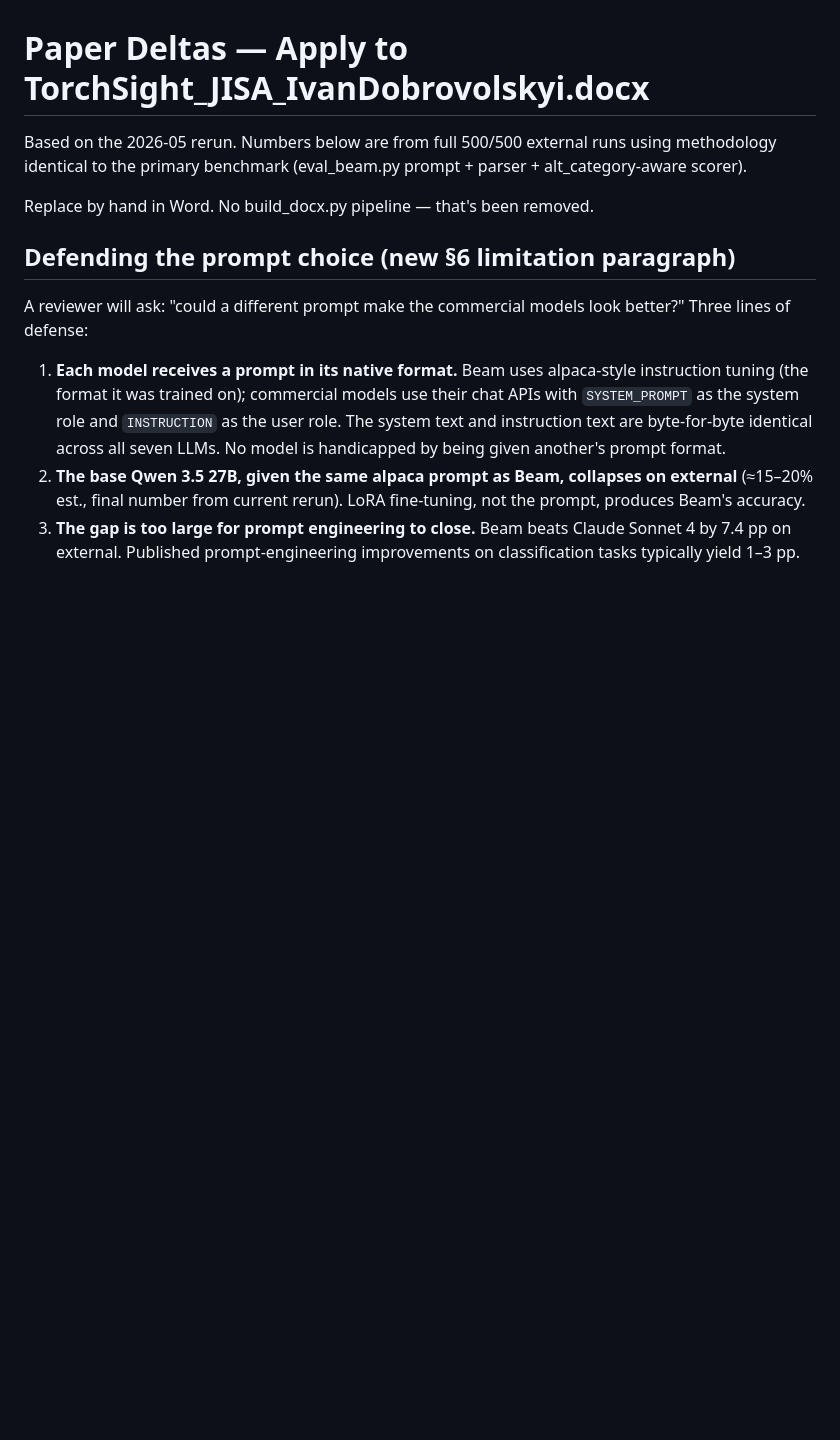
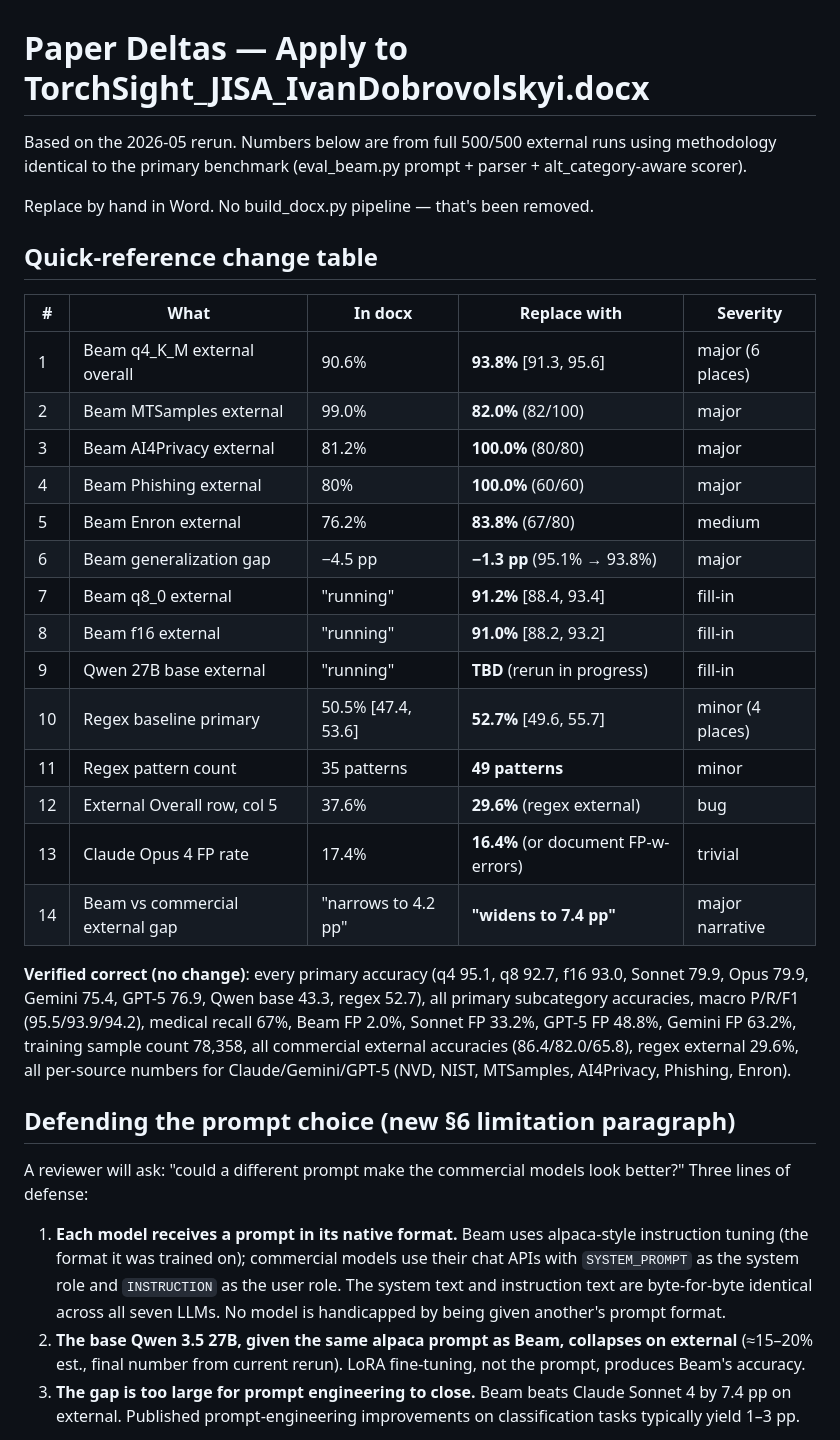
Before and after one commit to IvanDobrovolsky/torchsight, a Markdown page: beam/evaluation/PAPER_DELTAS.md, the part around the change. Drawn GitHub-style; blank space fills up the shorter version.

Commit message:
eval: add quick-reference table at top of PAPER_DELTAS
One-screen view of every docx number that needs to change after the
rerun. 14 entries (3 already pending qwen base completion) plus the
list of verified-correct numbers that don't need touching.

```diff
--- a/beam/evaluation/PAPER_DELTAS.md
+++ b/beam/evaluation/PAPER_DELTAS.md
@@ -5,6 +5,33 @@ runs using methodology identical to the primary benchmark (eval_beam.py
 prompt + parser + alt_category-aware scorer).
 
 Replace by hand in Word. No build_docx.py pipeline — that's been removed.
+
+## Quick-reference change table
+
+| # | What | In docx | Replace with | Severity |
+|---|---|---|---|---|
+| 1 | Beam q4_K_M external overall | 90.6% | **93.8%** [91.3, 95.6] | major (6 places) |
+| 2 | Beam MTSamples external | 99.0% | **82.0%** (82/100) | major |
+| 3 | Beam AI4Privacy external | 81.2% | **100.0%** (80/80) | major |
+| 4 | Beam Phishing external | 80% | **100.0%** (60/60) | major |
+| 5 | Beam Enron external | 76.2% | **83.8%** (67/80) | medium |
+| 6 | Beam generalization gap | −4.5 pp | **−1.3 pp** (95.1% → 93.8%) | major |
+| 7 | Beam q8_0 external | "running" | **91.2%** [88.4, 93.4] | fill-in |
+| 8 | Beam f16 external | "running" | **91.0%** [88.2, 93.2] | fill-in |
+| 9 | Qwen 27B base external | "running" | **TBD** (rerun in progress) | fill-in |
+| 10 | Regex baseline primary | 50.5% [47.4, 53.6] | **52.7%** [49.6, 55.7] | minor (4 places) |
+| 11 | Regex pattern count | 35 patterns | **49 patterns** | minor |
+| 12 | External Overall row, col 5 | 37.6% | **29.6%** (regex external) | bug |
+| 13 | Claude Opus 4 FP rate | 17.4% | **16.4%** (or document FP-w-errors) | trivial |
+| 14 | Beam vs commercial external gap | "narrows to 4.2 pp" | **"widens to 7.4 pp"** | major narrative |
+
+**Verified correct (no change)**: every primary accuracy (q4 95.1, q8 92.7,
+f16 93.0, Sonnet 79.9, Opus 79.9, Gemini 75.4, GPT-5 76.9, Qwen base 43.3,
+regex 52.7), all primary subcategory accuracies, macro P/R/F1 (95.5/93.9/94.2),
+medical recall 67%, Beam FP 2.0%, Sonnet FP 33.2%, GPT-5 FP 48.8%, Gemini FP
+63.2%, training sample count 78,358, all commercial external accuracies
+(86.4/82.0/65.8), regex external 29.6%, all per-source numbers for
+Claude/Gemini/GPT-5 (NVD, NIST, MTSamples, AI4Privacy, Phishing, Enron).
 
 ## Defending the prompt choice (new §6 limitation paragraph)
 
```
